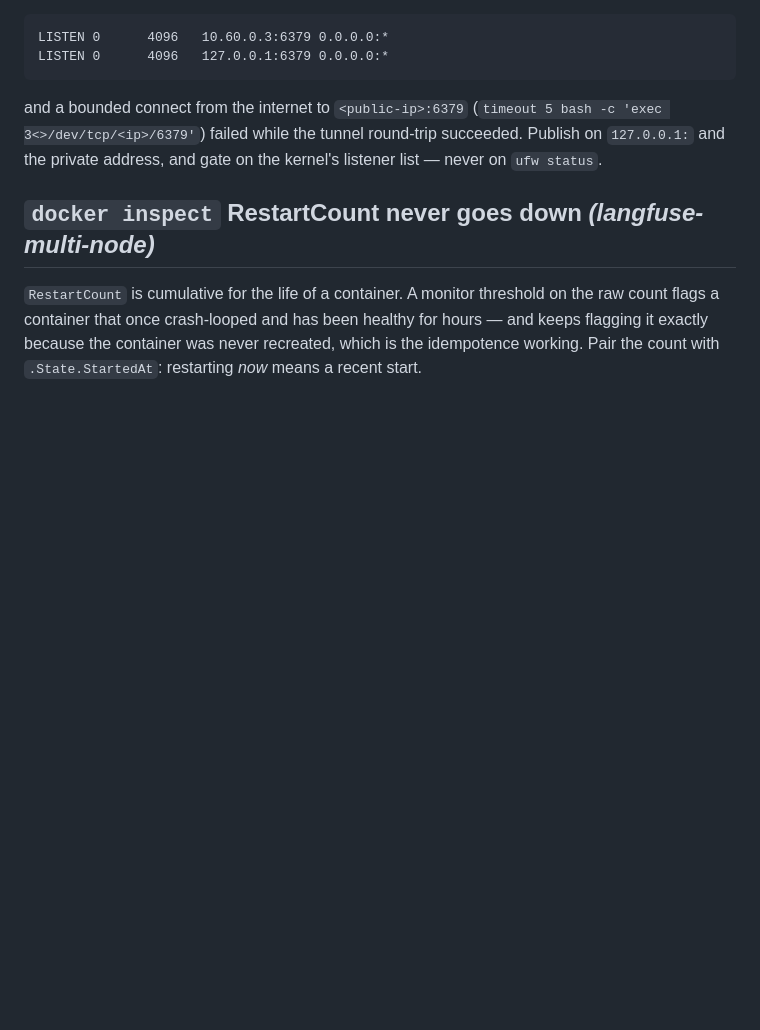
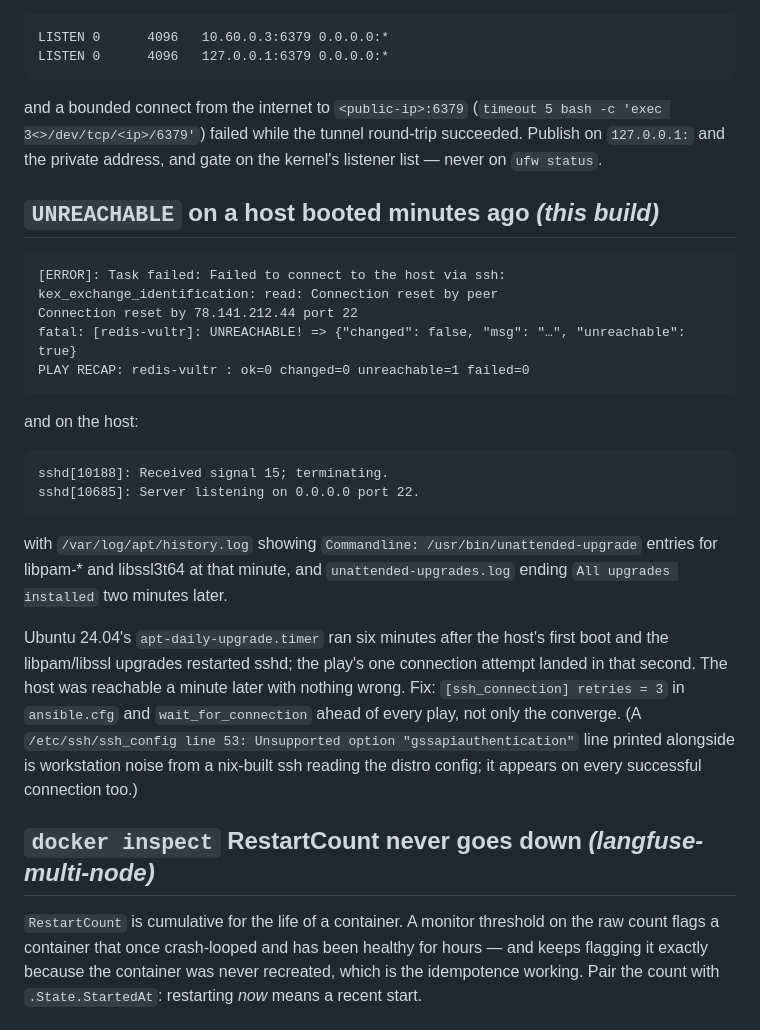
Before and after one commit to getcolors/skills, a Markdown page: redis-single-node/references/failure-catalogue.md, the part around the change. Drawn GitHub-style; blank space fills up the shorter version.

````diff
--- a/redis-single-node/references/failure-catalogue.md
+++ b/redis-single-node/references/failure-catalogue.md
@@ -82,6 +82,33 @@ and a bounded connect from the internet to `<public-ip>:6379`
 round-trip succeeded. Publish on `127.0.0.1:` and the private address, and
 gate on the kernel's listener list — never on `ufw status`.
 
+## `UNREACHABLE` on a host booted minutes ago *(this build)*
+
+```
+[ERROR]: Task failed: Failed to connect to the host via ssh: kex_exchange_identification: read: Connection reset by peer
+Connection reset by 78.141.212.44 port 22
+fatal: [redis-vultr]: UNREACHABLE! => {"changed": false, "msg": "…", "unreachable": true}
+PLAY RECAP: redis-vultr : ok=0 changed=0 unreachable=1 failed=0
+```
+and on the host:
+```
+sshd[10188]: Received signal 15; terminating.
+sshd[10685]: Server listening on 0.0.0.0 port 22.
+```
+with `/var/log/apt/history.log` showing `Commandline: /usr/bin/unattended-upgrade`
+entries for libpam-* and libssl3t64 at that minute, and
+`unattended-upgrades.log` ending `All upgrades installed` two minutes later.
+
+Ubuntu 24.04's `apt-daily-upgrade.timer` ran six minutes after the host's
+first boot and the libpam/libssl upgrades restarted sshd; the play's one
+connection attempt landed in that second. The host was reachable a minute
+later with nothing wrong. Fix: `[ssh_connection] retries = 3` in
+`ansible.cfg` and `wait_for_connection` ahead of every play, not only the
+converge. (A `/etc/ssh/ssh_config line 53: Unsupported option
+"gssapiauthentication"` line printed alongside is workstation noise from a
+nix-built ssh reading the distro config; it appears on every successful
+connection too.)
+
 ## `docker inspect` RestartCount never goes down *(langfuse-multi-node)*
 
 `RestartCount` is cumulative for the life of a container. A monitor
````
Also changed, not shown: redis-single-node/SKILL.md (+19 -2 lines), redis-single-node/references/pins.md (+4 -0 lines).
